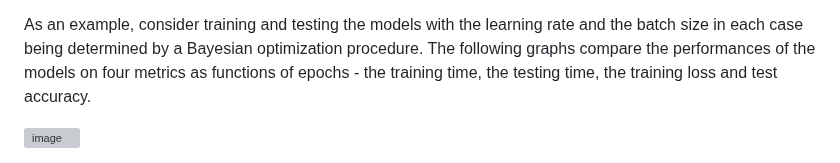
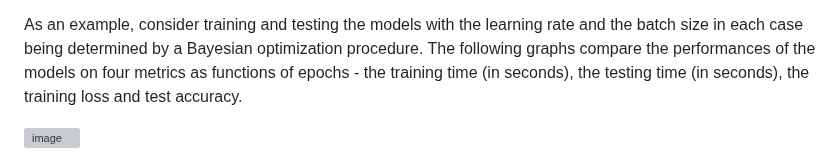
Before and after one commit to anindyahepth/BatchNorm_in_Transformers_CV, a Markdown page: README.md, the part around the change. Rendered like a GitHub page; grey boxes are pictures that could not be loaded.

```diff
--- a/README.md
+++ b/README.md
@@ -83,8 +83,8 @@ The gain in speed for the average training time per epoch can be even higher.
 
 As an example, consider training and testing the models with the learning rate and the batch size in
 each case being determined by a Bayesian optimization procedure. The following graphs compare
-the performances of the models on four metrics as functions of epochs - the training time, the testing time,
-the training loss and test accuracy.
+the performances of the models on four metrics as functions of epochs - the training time (in seconds),
+the testing time (in seconds), the training loss and test accuracy.
 
 ![image](https://github.com/user-attachments/assets/ea3ae9fa-bd91-44c8-a0a2-3807953c8a00)
 
```
